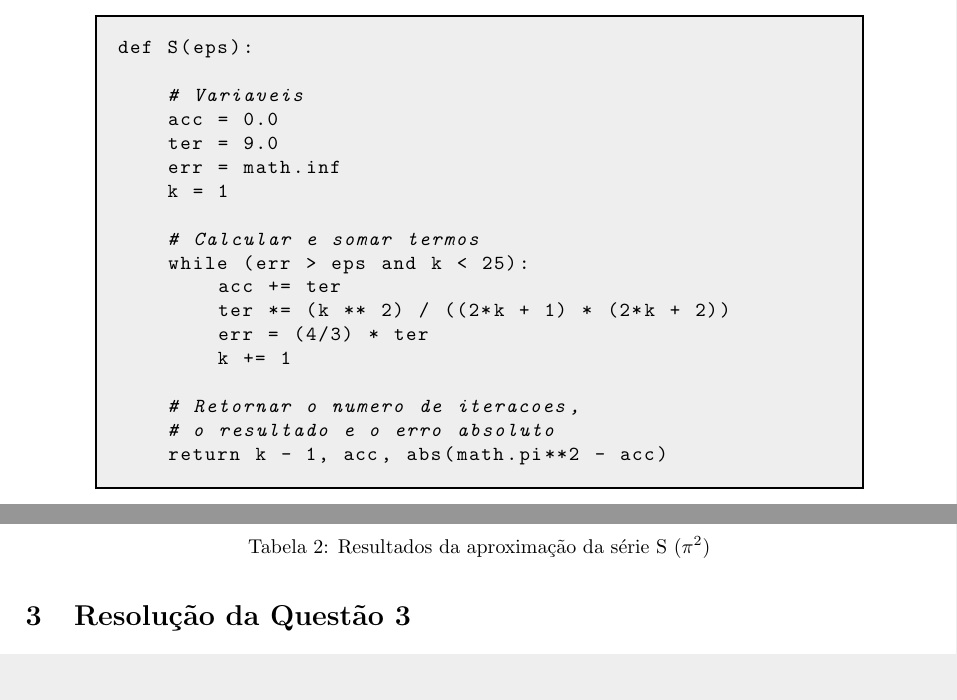
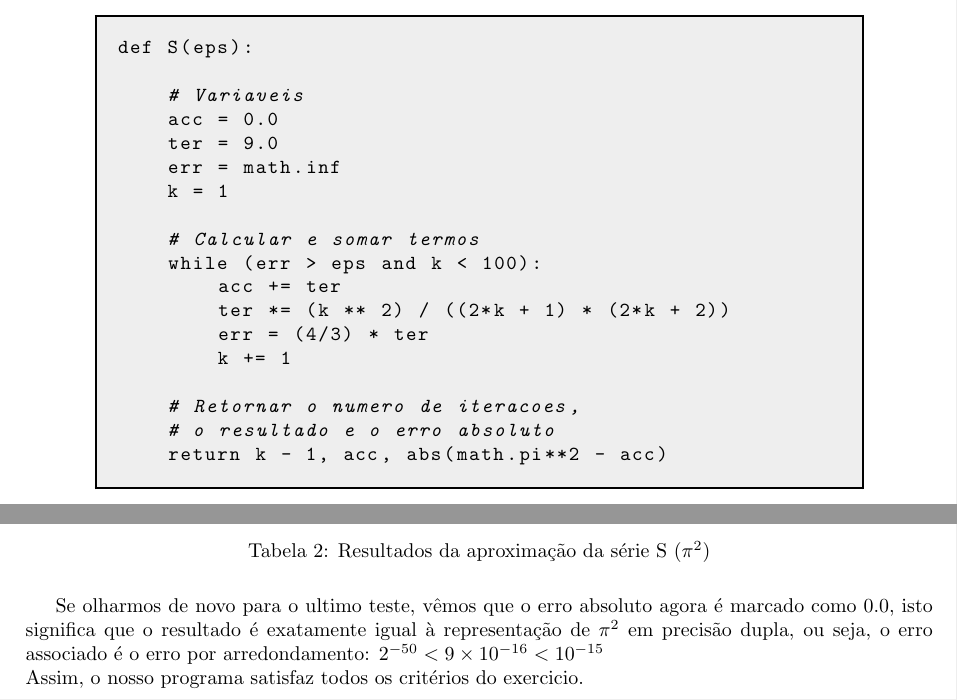
Before and after one commit to up202506000/metodos-numericos-trabalho-pratico-1, a LaTeX document (Relatorio/Relatorio.tex): two parts of pages 4 and 5 of 8, joined at a grey line, cut so that both start at the same text, the shorter picture padded with empty space. Compiled offline with pdfLaTeX.

Commit message:
exercise 2 done

```diff
--- a/Relatorio/Relatorio.tex
+++ b/Relatorio/Relatorio.tex
@@ -147,7 +147,7 @@ def S(eps):
     k = 1
 
     # Calcular e somar termos
-    while (err > eps and k < 25):
+    while (err > eps and k < 100):
         acc += ter
         ter *= (k ** 2) / ((2*k + 1) * (2*k + 2))
         err = (4/3) * ter
@@ -249,6 +249,13 @@ def S(eps):
     \vspace{0.2cm}
     \caption{Resultados da aproximação da série S ($\pi^2$)}
 \end{table}
+
+Se olharmos de novo para o ultimo teste, vêmos que o erro absoluto agora
+é marcado como $0.0$, isto significa que o resultado é exatamente igual
+à representação de $\pi^2$ em precisão dupla, ou seja, o erro associado
+é o erro por arredondamento: $2^{-50} < 9 \times 10^{-16} < 10^{-15}$ \\
+Assim, o nosso programa satisfaz todos os critérios do exercicio.
+\pagebreak
 
 \section{Resolução da Questão 3}
 
```
Also changed, not shown: Relatorio/Relatorio.pdf, 6 other files.
